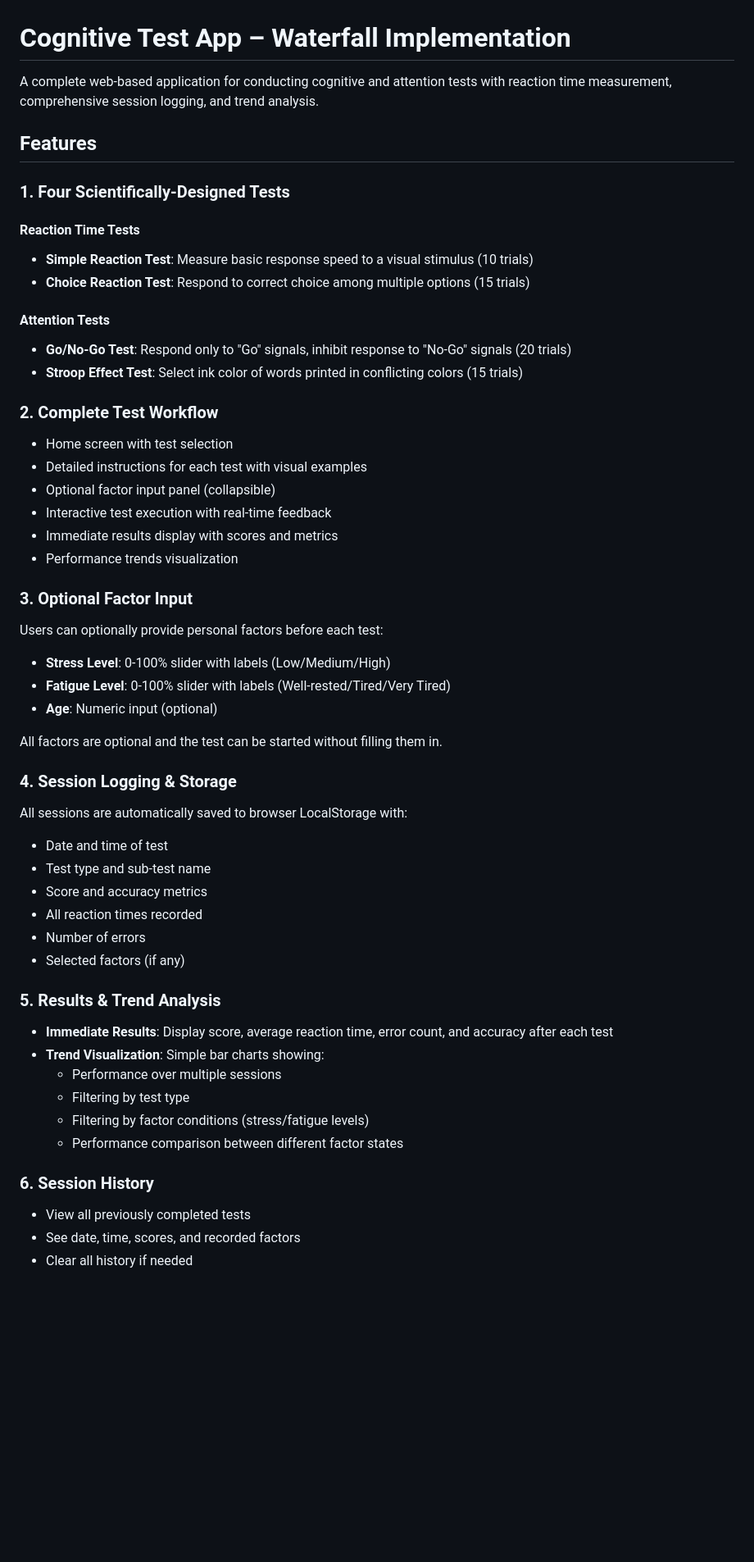
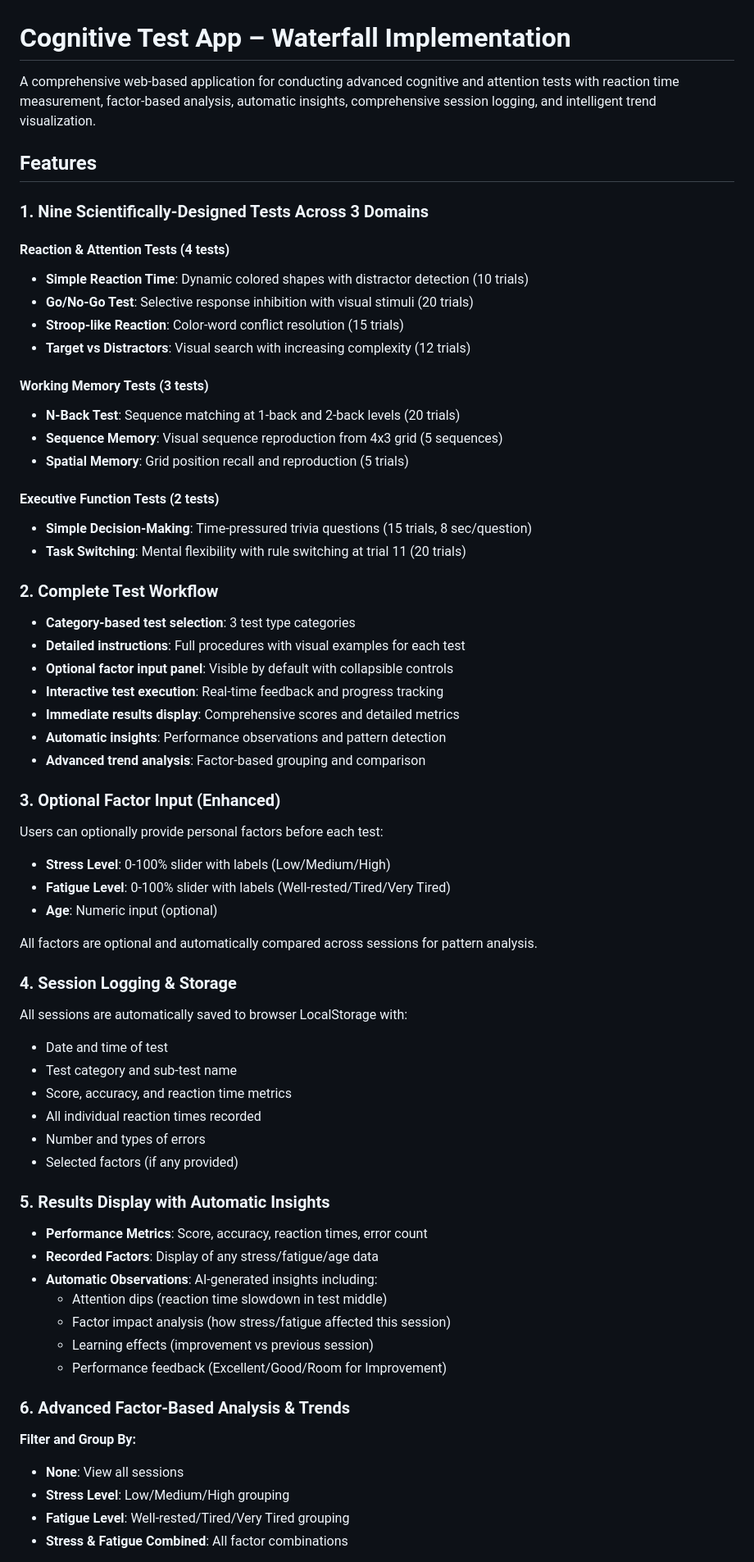
Before and after one commit to awounang/PA2_Waterfall, a Markdown page: README.md, the part around one of its changes. Shown at 82% size. Drawn GitHub-style; blank space fills up the shorter version.

```diff
--- a/README.md
+++ b/README.md
@@ -1,54 +1,65 @@
 # Cognitive Test App – Waterfall Implementation
 
-A complete web-based application for conducting cognitive and attention tests with reaction time measurement, comprehensive session logging, and trend analysis.
+A comprehensive web-based application for conducting advanced cognitive and attention tests with reaction time measurement, factor-based analysis, automatic insights, comprehensive session logging, and intelligent trend visualization.
 
 ## Features
 
-### 1. Four Scientifically-Designed Tests
+### 1. Nine Scientifically-Designed Tests Across 3 Domains
 
-#### Reaction Time Tests
-- **Simple Reaction Test**: Measure basic response speed to a visual stimulus (10 trials)
-- **Choice Reaction Test**: Respond to correct choice among multiple options (15 trials)
+#### **Reaction & Attention Tests (4 tests)**
+- **Simple Reaction Time**: Dynamic colored shapes with distractor detection (10 trials)
+- **Go/No-Go Test**: Selective response inhibition with visual stimuli (20 trials)
+- **Stroop-like Reaction**: Color-word conflict resolution (15 trials)
+- **Target vs Distractors**: Visual search with increasing complexity (12 trials)
 
-#### Attention Tests
-- **Go/No-Go Test**: Respond only to "Go" signals, inhibit response to "No-Go" signals (20 trials)
-- **Stroop Effect Test**: Select ink color of words printed in conflicting colors (15 trials)
+#### **Working Memory Tests (3 tests)**
+- **N-Back Test**: Sequence matching at 1-back and 2-back levels (20 trials)
+- **Sequence Memory**: Visual sequence reproduction from 4x3 grid (5 sequences)
+- **Spatial Memory**: Grid position recall and reproduction (5 trials)
+
+#### **Executive Function Tests (2 tests)**
+- **Simple Decision-Making**: Time-pressured trivia questions (15 trials, 8 sec/question)
+- **Task Switching**: Mental flexibility with rule switching at trial 11 (20 trials)
 
 ### 2. Complete Test Workflow
-- Home screen with test selection
-- Detailed instructions for each test with visual examples
-- Optional factor input panel (collapsible)
-- Interactive test execution with real-time feedback
-- Immediate results display with scores and metrics
-- Performance trends visualization
+- **Category-based test selection**: 3 test type categories
+- **Detailed instructions**: Full procedures with visual examples for each test
+- **Optional factor input panel**: Visible by default with collapsible controls
+- **Interactive test execution**: Real-time feedback and progress tracking
+- **Immediate results display**: Comprehensive scores and detailed metrics
+- **Automatic insights**: Performance observations and pattern detection
+- **Advanced trend analysis**: Factor-based grouping and comparison
 
-### 3. Optional Factor Input
+### 3. Optional Factor Input (Enhanced)
 Users can optionally provide personal factors before each test:
 - **Stress Level**: 0-100% slider with labels (Low/Medium/High)
 - **Fatigue Level**: 0-100% slider with labels (Well-rested/Tired/Very Tired)
 - **Age**: Numeric input (optional)
 
-All factors are optional and the test can be started without filling them in.
+All factors are optional and automatically compared across sessions for pattern analysis.
 
 ### 4. Session Logging & Storage
 All sessions are automatically saved to browser LocalStorage with:
 - Date and time of test
-- Test type and sub-test name
-- Score and accuracy metrics
-- All reaction times recorded
-- Number of errors
-- Selected factors (if any)
+- Test category and sub-test name
+- Score, accuracy, and reaction time metrics
+- All individual reaction times recorded
+- Number and types of errors
+- Selected factors (if any provided)
 
-### 5. Results & Trend Analysis
-- **Immediate Results**: Display score, average reaction time, error count, and accuracy after each test
-- **Trend Visualization**: Simple bar charts showing:
-  - Performance over multiple sessions
-  - Filtering by test type
-  - Filtering by factor conditions (stress/fatigue levels)
-  - Performance comparison between different factor states
+### 5. Results Display with Automatic Insights
+- **Performance Metrics**: Score, accuracy, reaction times, error count
+- **Recorded Factors**: Display of any stress/fatigue/age data
+- **Automatic Observations**: AI-generated insights including:
+  - Attention dips (reaction time slowdown in test middle)
+  - Factor impact analysis (how stress/fatigue affected this session)
+  - Learning effects (improvement vs previous session)
+  - Performance feedback (Excellent/Good/Room for Improvement)
 
-### 6. Session History
-- View all previously completed tests
-- See date, time, scores, and recorded factors
-- Clear all history if needed
+### 6. Advanced Factor-Based Analysis & Trends
+**Filter and Group By:**
+- **None**: View all sessions
+- **Stress Level**: Low/Medium/High grouping
+- **Fatigue Level**: Well-rested/Tired/Very Tired grouping
+- **Stress & Fatigue Combined**: All factor combinations
 
```
Also changed, not shown: other parts of README.md (+166 -57 lines).
